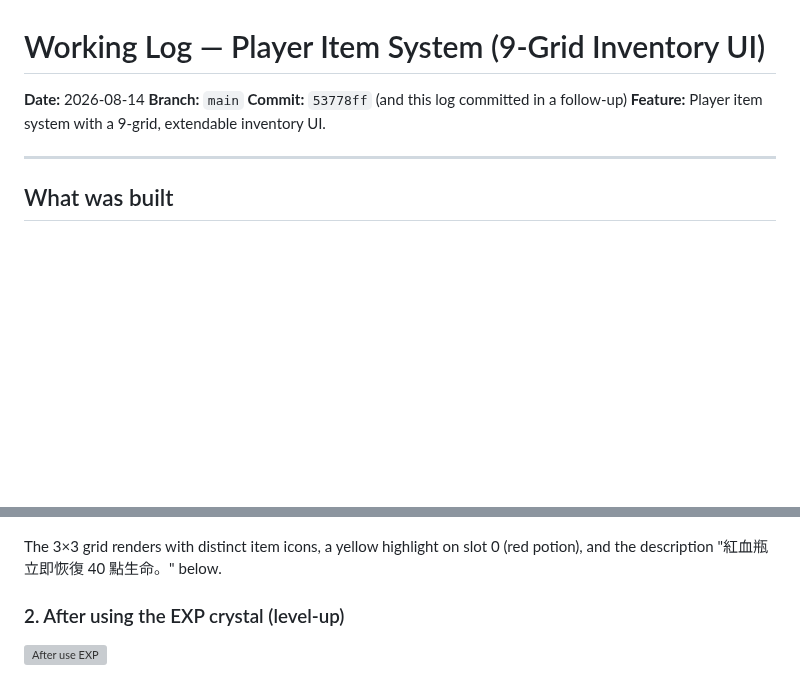
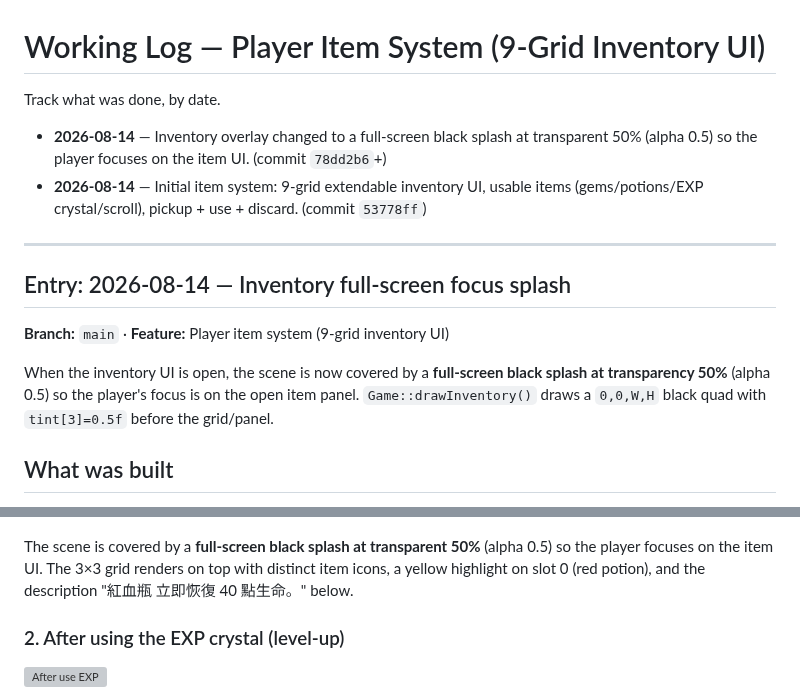
Before and after one commit to WSLHermesAI/TOMS, a Markdown page: docs/WORKING_LOG.md, 2 parts joined by grey strips. Drawn GitHub-style; blank space fills up the shorter version; grey boxes are pictures that could not be loaded.

```diff
--- a/docs/WORKING_LOG.md
+++ b/docs/WORKING_LOG.md
@@ -1,11 +1,22 @@
 # Working Log — Player Item System (9-Grid Inventory UI)
 
-**Date:** 2026-08-14
-**Branch:** `main`
-**Commit:** `53778ff` (and this log committed in a follow-up)
-**Feature:** Player item system with a 9-grid, extendable inventory UI.
+Track what was done, by date.
+
+- **2026-08-14** — Inventory overlay changed to a full-screen black splash at
+  transparent 50% (alpha 0.5) so the player focuses on the item UI. (commit `78dd2b6`+)
+- **2026-08-14** — Initial item system: 9-grid extendable inventory UI, usable
+  items (gems/potions/EXP crystal/scroll), pickup + use + discard. (commit `53778ff`)
 
 ---
+
+## Entry: 2026-08-14 — Inventory full-screen focus splash
+
+**Branch:** `main`  ·  **Feature:** Player item system (9-grid inventory UI)
+
+When the inventory UI is open, the scene is now covered by a **full-screen black
+splash at transparency 50%** (alpha 0.5) so the player's focus is on the open
+item panel. `Game::drawInventory()` draws a `0,0,W,H` black quad with
+`tint[3]=0.5f` before the grid/panel.
 
 ## What was built
 
@@ -37,8 +48,10 @@ The engine was run headless (lavapipe) and screenshots captured at each step.
 ### 1. Inventory open (9-grid with icons + selection + description)
 ![Inventory open](screenshots/inventory/inventory_open.png)
 
-The 3×3 grid renders with distinct item icons, a yellow highlight on slot 0
-(red potion), and the description "紅血瓶 立即恢復 40 點生命。" below.
+The scene is covered by a **full-screen black splash at transparent 50%** (alpha
+0.5) so the player focuses on the item UI. The 3×3 grid renders on top with
+distinct item icons, a yellow highlight on slot 0 (red potion), and the
+description "紅血瓶 立即恢復 40 點生命。" below.
 
 ### 2. After using the EXP crystal (level-up)
 ![After use EXP](screenshots/inventory/after_use_exp.png)
```
Also changed, not shown: docs/screenshots/inventory/inventory_open.png, 7 other files.
